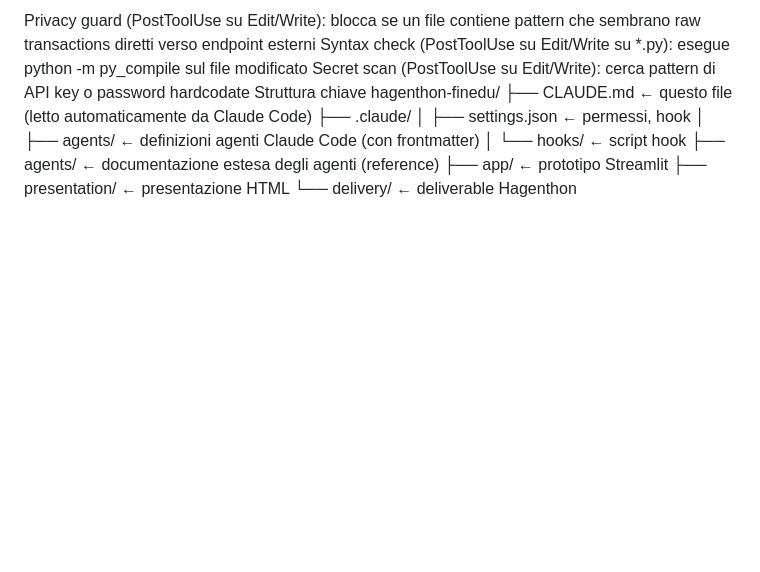
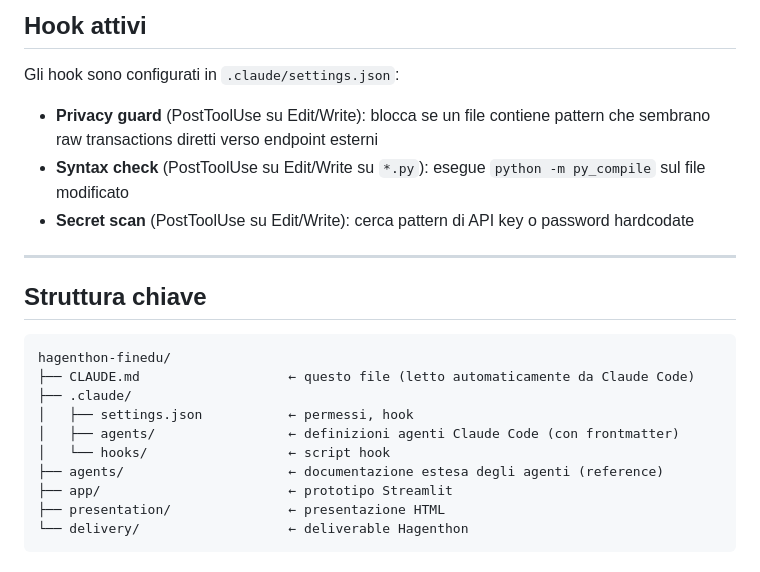
Before and after one commit to dsecci93-commits/AGENTHON2026, a Markdown page: agents/CLAUDE.md, the part around one of its changes. Rendered like a GitHub page; blank space fills up the shorter version.

````diff
--- a/agents/CLAUDE.md
+++ b/agents/CLAUDE.md
@@ -39,8 +57,17 @@ Gli hook sono configurati in .claude/settings.json:
 
-Privacy guard (PostToolUse su Edit/Write): blocca se un file contiene pattern che sembrano raw transactions diretti verso endpoint esterni
-Syntax check (PostToolUse su Edit/Write su *.py): esegue python -m py_compile sul file modificato
-Secret scan (PostToolUse su Edit/Write): cerca pattern di API key o password hardcodate
-Struttura chiave
+## Hook attivi
+
+Gli hook sono configurati in `.claude/settings.json`:
+
+- **Privacy guard** (PostToolUse su Edit/Write): blocca se un file contiene pattern che sembrano raw transactions diretti verso endpoint esterni
+- **Syntax check** (PostToolUse su Edit/Write su `*.py`): esegue `python -m py_compile` sul file modificato
+- **Secret scan** (PostToolUse su Edit/Write): cerca pattern di API key o password hardcodate
+
+---
+
+## Struttura chiave
+
+```
 hagenthon-finedu/
 ├── CLAUDE.md                   ← questo file (letto automaticamente da Claude Code)
 ├── .claude/
@@ -51,3 +78,4 @@ hagenthon-finedu/
 ├── app/                        ← prototipo Streamlit
 ├── presentation/               ← presentazione HTML
 └── delivery/                   ← deliverable Hagenthon
+```
````
Also changed, not shown: other parts of agents/CLAUDE.md (+48 -30 lines).
